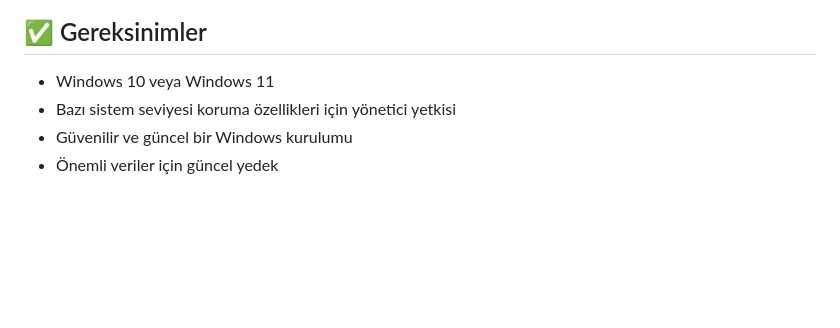
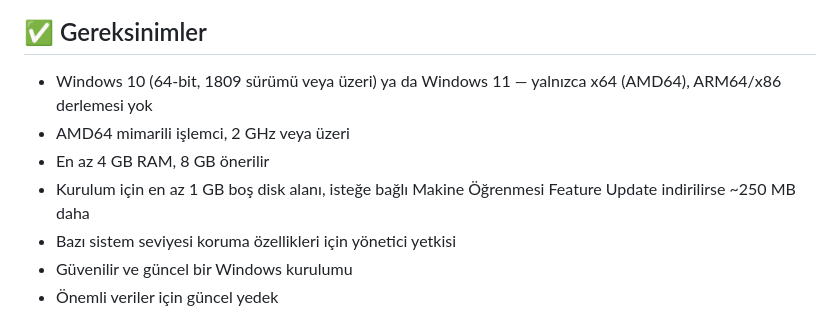
Before and after one commit to omerbugrae/Neutron, a Markdown page: README.tr.md, the part around the change. Rendered like a GitHub page; blank space fills up the shorter version.

```diff
--- a/README.tr.md
+++ b/README.tr.md
@@ -56,7 +56,10 @@ flowchart LR
 
 ## ✅ Gereksinimler
 
-- Windows 10 veya Windows 11
+- Windows 10 (64-bit, 1809 sürümü veya üzeri) ya da Windows 11 — yalnızca x64 (AMD64), ARM64/x86 derlemesi yok
+- AMD64 mimarili işlemci, 2 GHz veya üzeri
+- En az 4 GB RAM, 8 GB önerilir
+- Kurulum için en az 1 GB boş disk alanı, isteğe bağlı Makine Öğrenmesi Feature Update indirilirse ~250 MB daha
 - Bazı sistem seviyesi koruma özellikleri için yönetici yetkisi
 - Güvenilir ve güncel bir Windows kurulumu
 - Önemli veriler için güncel yedek
```
Also changed, not shown: README.md (+4 -1 lines).
